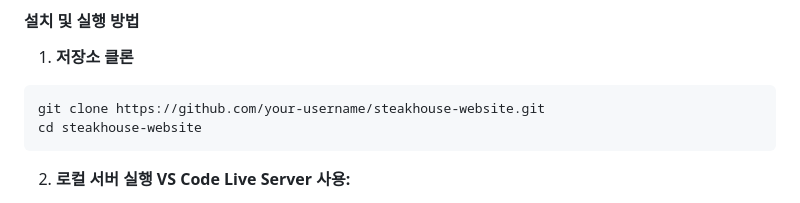
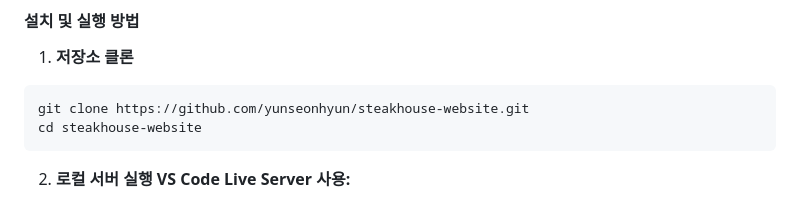
Before and after one commit to yunseonhyun/steakhouse-website, a Markdown page: readme.md, the part around the change. GitHub-like rendering.

Commit message:
readme.md 수정

````diff
--- a/readme.md
+++ b/readme.md
@@ -130,7 +130,7 @@ steakhouse-website/
 1. **저장소 클론**
 
 ```bash
-git clone https://github.com/your-username/steakhouse-website.git
+git clone https://github.com/yunseonhyun/steakhouse-website.git
 cd steakhouse-website
 ```
 
````
